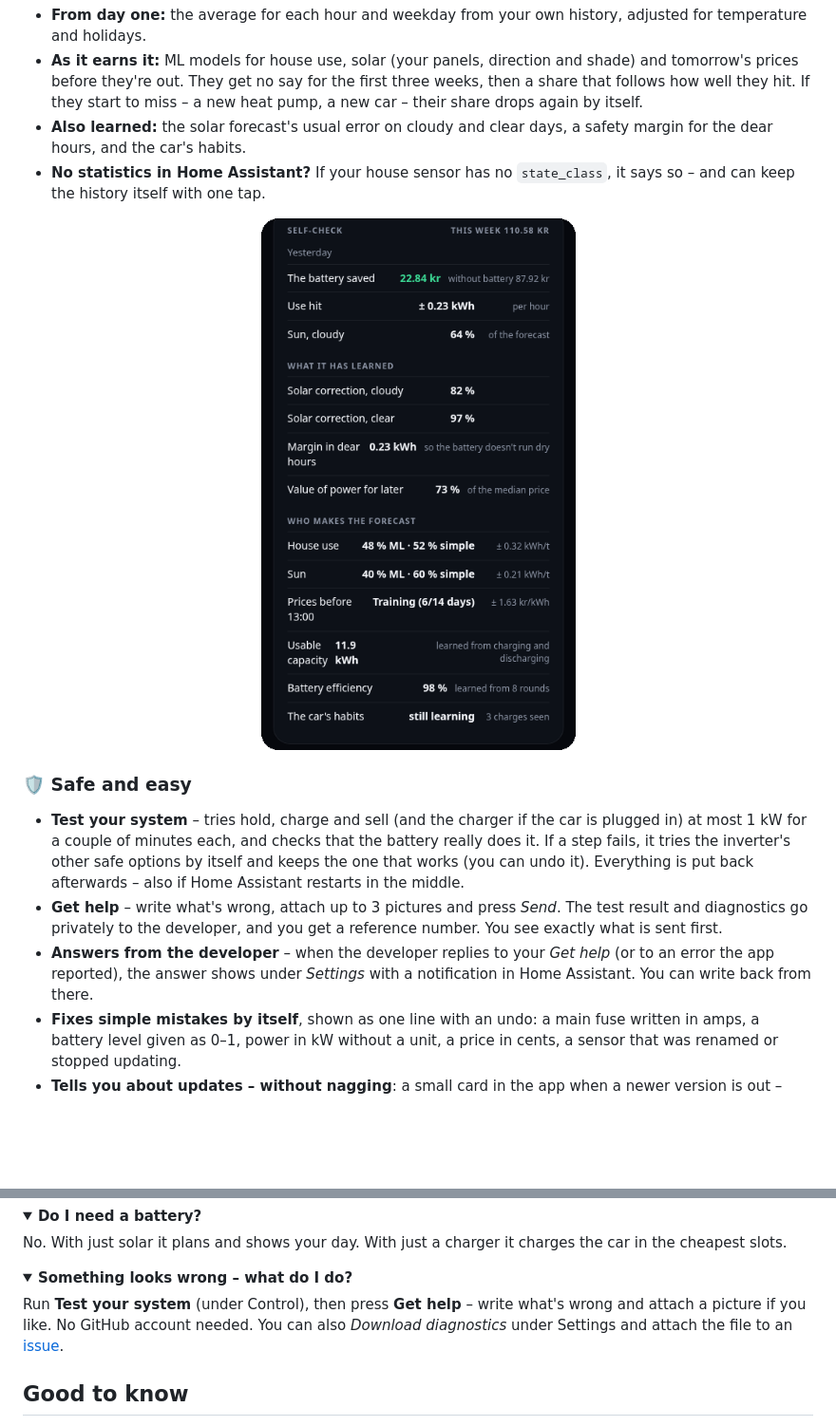
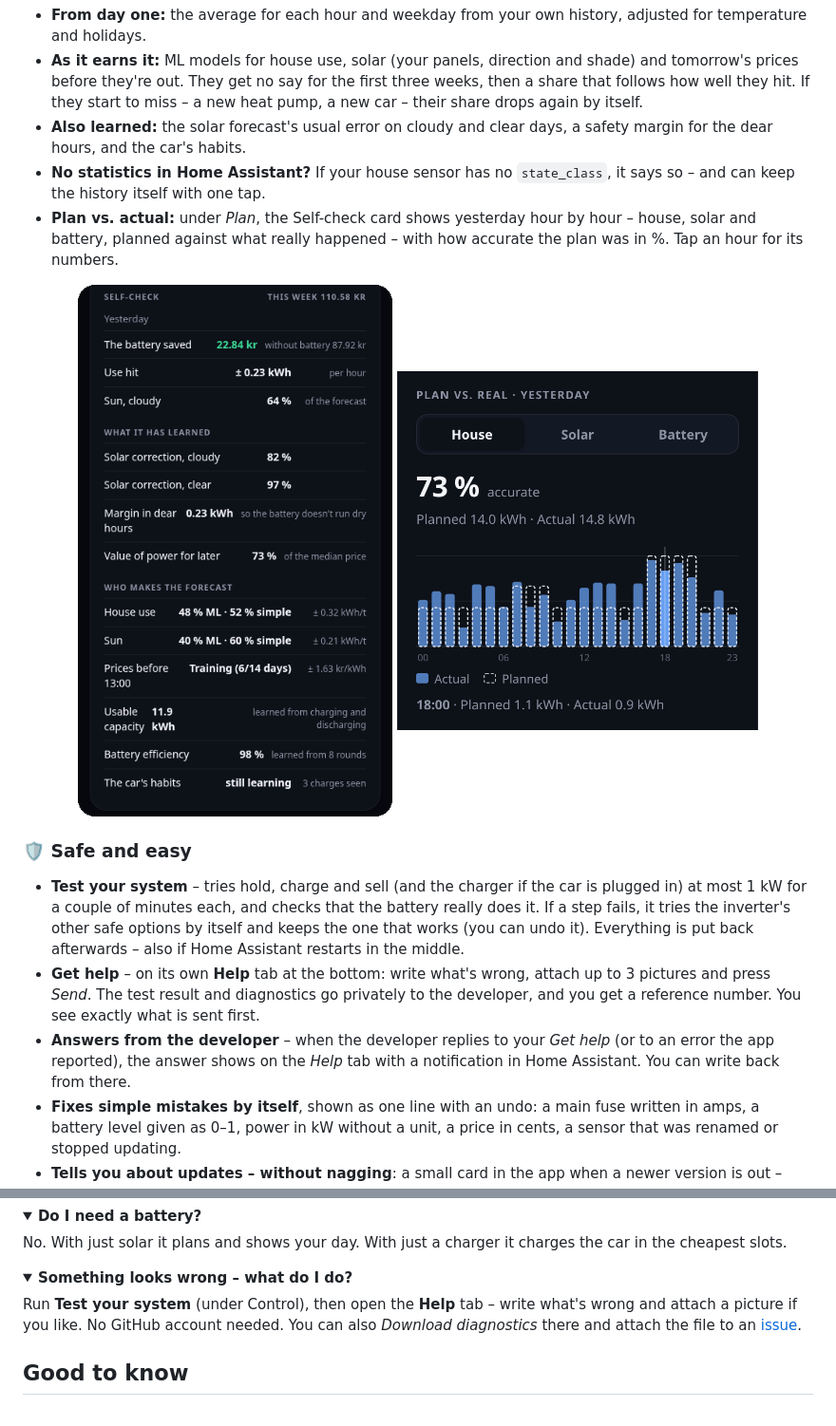
Before and after one commit to Clahen86/Energy-pilot, a Markdown page: README.md, 2 parts joined by grey strips. Shown at 95% size. GitHub-like rendering; pictures changed too: docs/pvr_en.png (added); folded sections open; blank space fills up the shorter version.

Commit message:
Price entity must be a price (not an update entity), Octopus car level is no house battery; README: Help tab, plan vs. actual

```diff
--- a/README.md
+++ b/README.md
@@ -116,18 +116,20 @@ Two ways of forecasting side by side, and the better one decides:
   the car's habits.
 - **No statistics in Home Assistant?** If your house sensor has no `state_class`, it says so – and can keep the
   history itself with one tap.
+- **Plan vs. actual:** under *Plan*, the Self-check card shows yesterday hour by hour – house, solar and battery,
+  planned against what really happened – with how accurate the plan was in %. Tap an hour for its numbers.
 
-<p align="center"><img src="docs/learn_en.png" width="380" alt="What it has learned"></p>
+<p align="center"><img src="docs/learn_en.png" width="380" alt="What it has learned"> <img src="docs/pvr_en.png" width="380" alt="Plan vs. actual"></p>
 
 ### 🛡️ Safe and easy
 - **Test your system** – tries hold, charge and sell (and the charger if the car is plugged in) at most 1 kW for a
   couple of minutes each, and checks that the battery really does it. If a step fails, it tries the inverter's other
   safe options by itself and keeps the one that works (you can undo it). Everything is put back afterwards – also if
   Home Assistant restarts in the middle.
-- **Get help** – write what's wrong, attach up to 3 pictures and press *Send*. The test result and diagnostics go
+- **Get help** – on its own **Help** tab at the bottom: write what's wrong, attach up to 3 pictures and press *Send*. The test result and diagnostics go
   privately to the developer, and you get a reference number. You see exactly what is sent first.
 - **Answers from the developer** – when the developer replies to your *Get help* (or to an error the app reported),
-  the answer shows under *Settings* with a notification in Home Assistant. You can write back from there.
+  the answer shows on the *Help* tab with a notification in Home Assistant. You can write back from there.
 - **Fixes simple mistakes by itself**, shown as one line with an undo: a main fuse written in amps, a battery level
   given as 0–1, power in kW without a unit, a price in cents, a sensor that was renamed or stopped updating.
 - **Tells you about updates – without nagging**: a small card in the app when a newer version is out – small fixes
@@ -234,8 +236,8 @@ No. With just solar it plans and shows your day. With just a charger it charges
 
 <details><summary><b>Something looks wrong – what do I do?</b></summary>
 
-Run **Test your system** (under Control), then press **Get help** – write what's wrong and attach a picture if you
-like. No GitHub account needed. You can also *Download diagnostics* under Settings and attach the file to an
+Run **Test your system** (under Control), then open the **Help** tab – write what's wrong and attach a picture if you
+like. No GitHub account needed. You can also *Download diagnostics* there and attach the file to an
 [issue](https://github.com/Clahen86/Energy-pilot/issues).
 </details>
 
```
Also changed, not shown: README.da.md (+7 -5 lines), docs/pvr_da.png (added), 3 other files.
